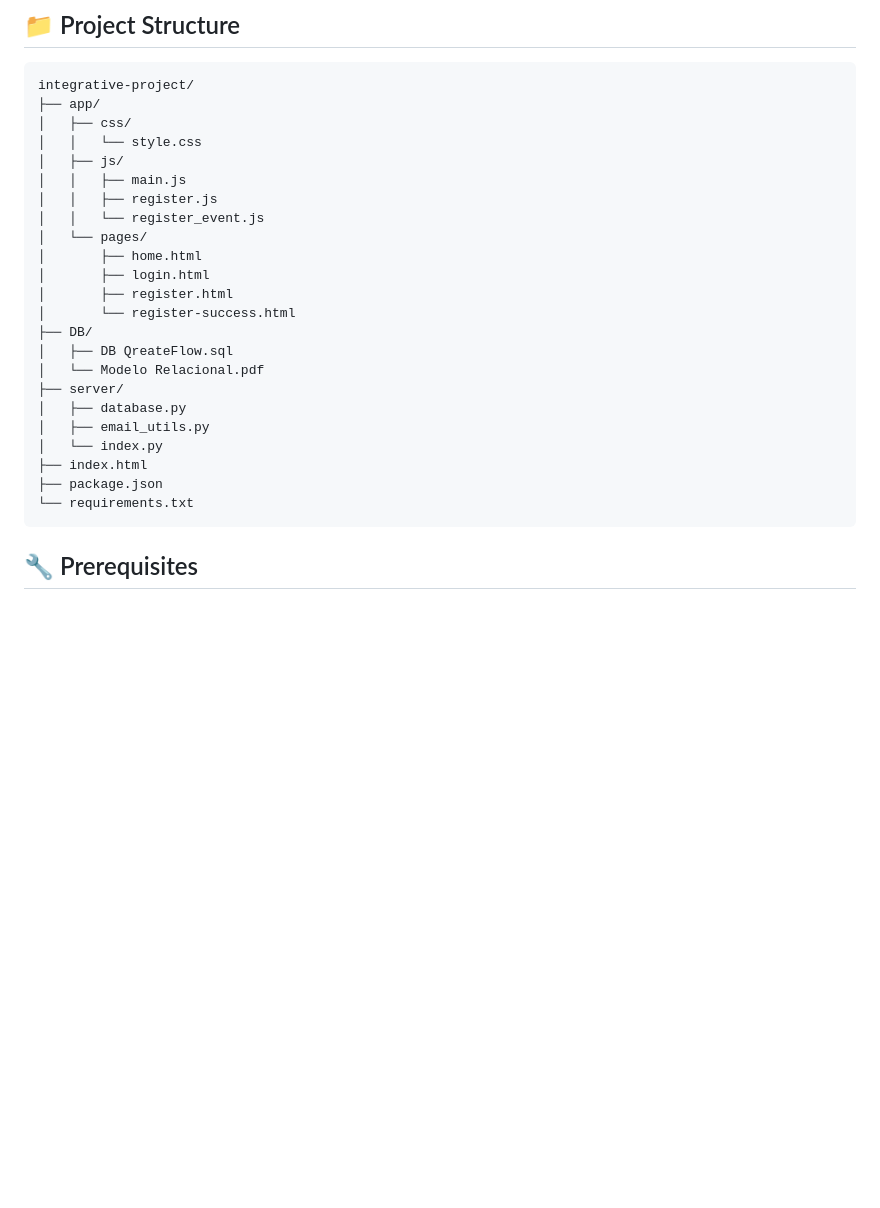
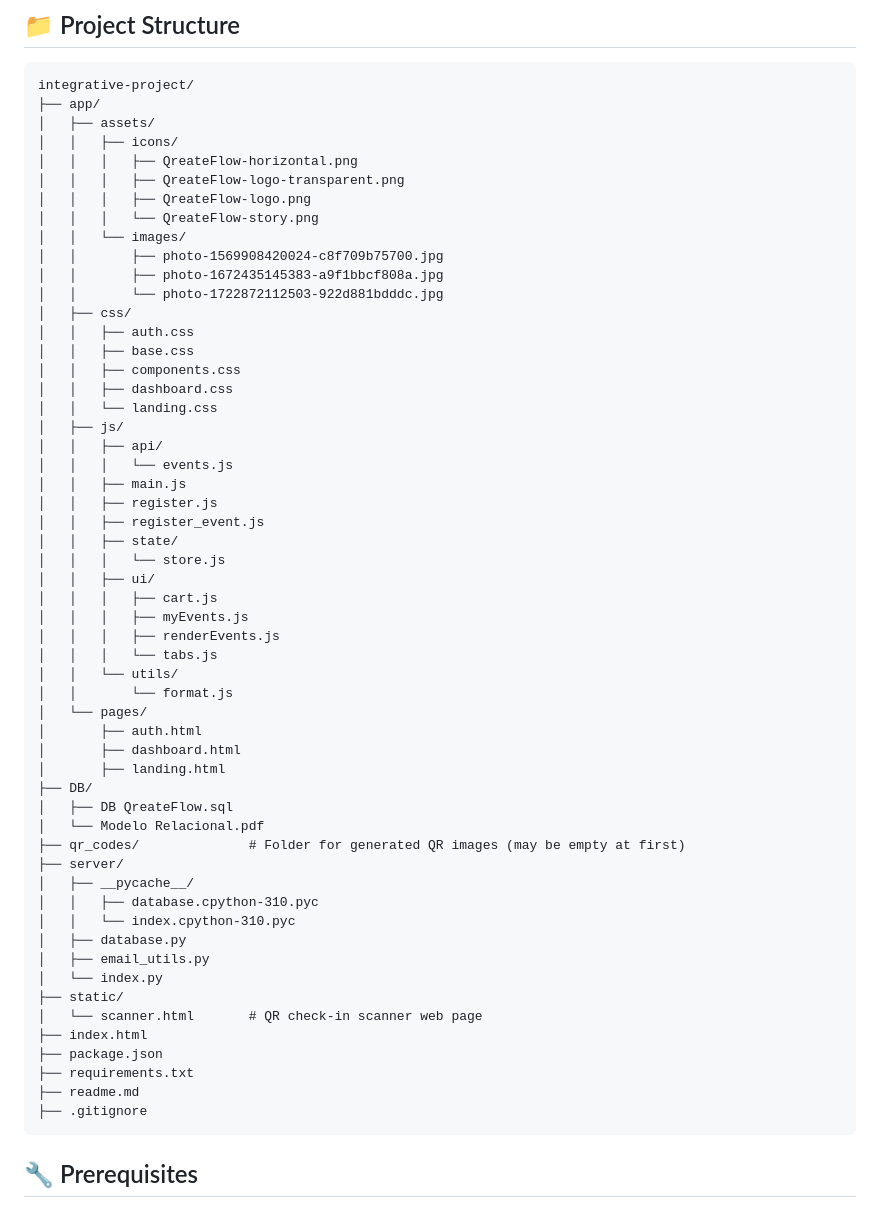
Before and after one commit to IsCubo/integrative-project, a Markdown page: readme.md, the part around the change. Rendered like a GitHub page; blank space fills up the shorter version.

````diff
--- a/readme.md
+++ b/readme.md
@@ -28,27 +28,59 @@ QreateFlow is a comprehensive event management system that allows users to creat
 ```
 integrative-project/
 ├── app/
+│   ├── assets/
+│   │   ├── icons/
+│   │   │   ├── QreateFlow-horizontal.png
+│   │   │   ├── QreateFlow-logo-transparent.png
+│   │   │   ├── QreateFlow-logo.png
+│   │   │   └── QreateFlow-story.png
+│   │   └── images/
+│   │       ├── photo-1569908420024-c8f709b75700.jpg
+│   │       ├── photo-1672435145383-a9f1bbcf808a.jpg
+│   │       └── photo-1722872112503-922d881bdddc.jpg
 │   ├── css/
-│   │   └── style.css
+│   │   ├── auth.css
+│   │   ├── base.css
+│   │   ├── components.css
+│   │   ├── dashboard.css
+│   │   └── landing.css
 │   ├── js/
+│   │   ├── api/
+│   │   │   └── events.js
 │   │   ├── main.js
 │   │   ├── register.js
-│   │   └── register_event.js
+│   │   ├── register_event.js
+│   │   ├── state/
+│   │   │   └── store.js
+│   │   ├── ui/
+│   │   │   ├── cart.js
+│   │   │   ├── myEvents.js
+│   │   │   ├── renderEvents.js
+│   │   │   └── tabs.js
+│   │   └── utils/
+│   │       └── format.js
 │   └── pages/
-│       ├── home.html
-│       ├── login.html
-│       ├── register.html
-│       └── register-success.html
+│       ├── auth.html
+│       ├── dashboard.html
+│       ├── landing.html
 ├── DB/
 │   ├── DB QreateFlow.sql
 │   └── Modelo Relacional.pdf
+├── qr_codes/              # Folder for generated QR images (may be empty at first)
 ├── server/
+│   ├── __pycache__/
+│   │   ├── database.cpython-310.pyc
+│   │   └── index.cpython-310.pyc
 │   ├── database.py
 │   ├── email_utils.py
 │   └── index.py
+├── static/
+│   └── scanner.html       # QR check-in scanner web page
 ├── index.html
 ├── package.json
-└── requirements.txt
+├── requirements.txt
+├── readme.md
+├── .gitignore
 ```
 
 ## 🔧 Prerequisites
````
